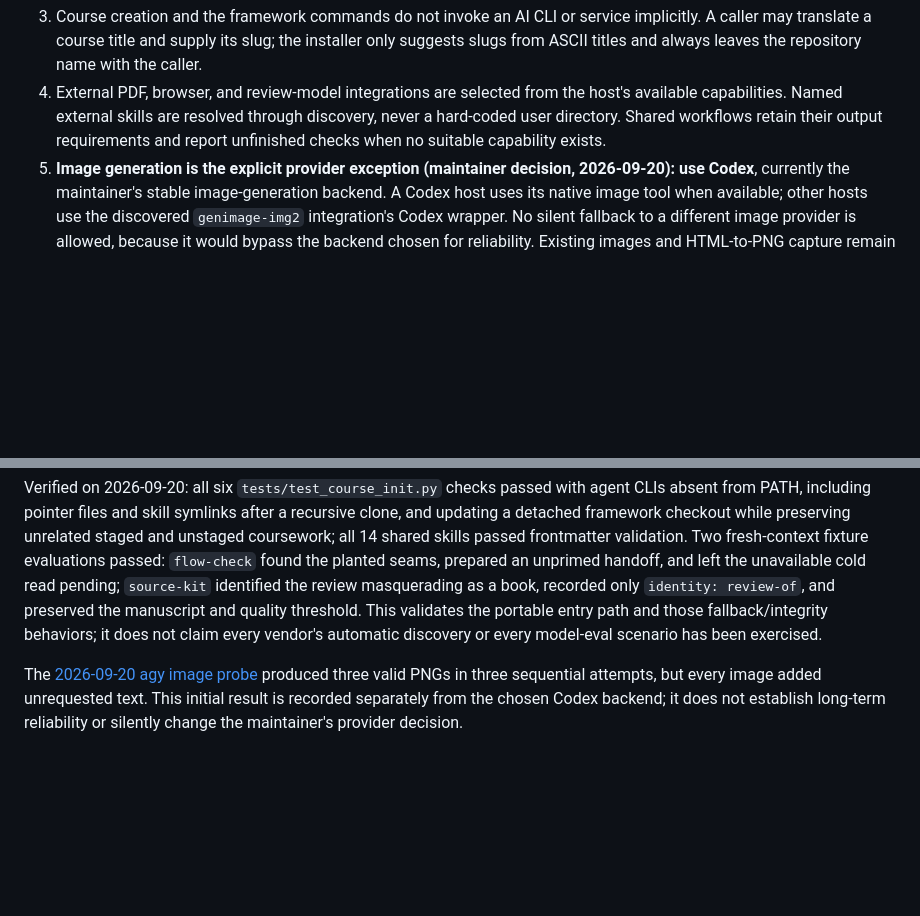
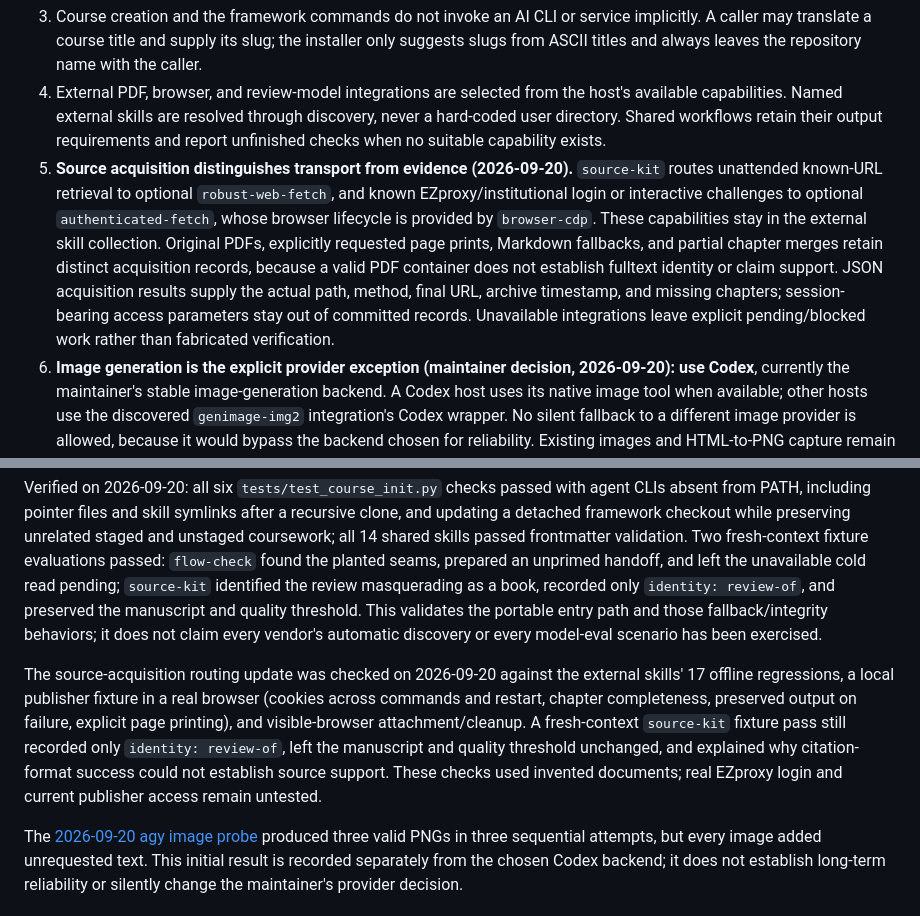
Before and after one commit to enstw/thesisbug2, a Markdown page: docs/DESIGN.md, 2 parts joined by grey strips. Rendered like a GitHub page; blank space fills up the shorter version.

Commit message:
docs(source-kit): 接入 EZproxy 與下載結果驗證

```diff
--- a/docs/DESIGN.md
+++ b/docs/DESIGN.md
@@ -125,11 +125,14 @@ Skills write unit paths with a literal `<unit>/` prefix (`<unit>/refs/<key>.md`,
 1. Native skill discovery is convenient but optional. An agent can read `.framework/docs/AGENT-GUIDE.md` and `.framework/.agents/skills/<name>/SKILL.md` directly and execute `./fw` commands through its own shell tool. Slash aliases describe tasks; they do not require a particular UI.
 1. Course creation and the framework commands do not invoke an AI CLI or service implicitly. A caller may translate a course title and supply its slug; the installer only suggests slugs from ASCII titles and always leaves the repository name with the caller.
 1. External PDF, browser, and review-model integrations are selected from the host's available capabilities. Named external skills are resolved through discovery, never a hard-coded user directory. Shared workflows retain their output requirements and report unfinished checks when no suitable capability exists.
+1. **Source acquisition distinguishes transport from evidence (2026-09-20).** `source-kit` routes unattended known-URL retrieval to optional `robust-web-fetch`, and known EZproxy/institutional login or interactive challenges to optional `authenticated-fetch`, whose browser lifecycle is provided by `browser-cdp`. These capabilities stay in the external skill collection. Original PDFs, explicitly requested page prints, Markdown fallbacks, and partial chapter merges retain distinct acquisition records, because a valid PDF container does not establish fulltext identity or claim support. JSON acquisition results supply the actual path, method, final URL, archive timestamp, and missing chapters; session-bearing access parameters stay out of committed records. Unavailable integrations leave explicit pending/blocked work rather than fabricated verification.
 1. **Image generation is the explicit provider exception (maintainer decision, 2026-09-20): use Codex**, currently the maintainer's stable image-generation backend. A Codex host uses its native image tool when available; other hosts use the discovered `genimage-img2` integration's Codex wrapper. No silent fallback to a different image provider is allowed, because it would bypass the backend chosen for reliability. Existing images and HTML-to-PNG capture remain usable without AI generation. This constrains the generation backend, not the host agent.
 1. `gpt-review` keeps its existing name and report directory for compatibility, but selects the referee before probing a provider. A user-requested provider is respected; cross-model claims require an identified different model family. `flow-check` can run its other checks sequentially, but never calls a same-context re-read an independent cold read.
 1. The 14 shared skills exclude the Claude-only `self-inject` recipe. It lives in `docs/integrations/claude-code-self-inject.md` as an optional manual integration, so it cannot steer another agent's common workflow.
 
 Verified on 2026-09-20: all six `tests/test_course_init.py` checks passed with agent CLIs absent from PATH, including pointer files and skill symlinks after a recursive clone, and updating a detached framework checkout while preserving unrelated staged and unstaged coursework; all 14 shared skills passed frontmatter validation. Two fresh-context fixture evaluations passed: `flow-check` found the planted seams, prepared an unprimed handoff, and left the unavailable cold read pending; `source-kit` identified the review masquerading as a book, recorded only `identity: review-of`, and preserved the manuscript and quality threshold. This validates the portable entry path and those fallback/integrity behaviors; it does not claim every vendor's automatic discovery or every model-eval scenario has been exercised.
+
+The source-acquisition routing update was checked on 2026-09-20 against the external skills' 17 offline regressions, a local publisher fixture in a real browser (cookies across commands and restart, chapter completeness, preserved output on failure, explicit page printing), and visible-browser attachment/cleanup. A fresh-context `source-kit` fixture pass still recorded only `identity: review-of`, left the manuscript and quality threshold unchanged, and explained why citation-format success could not establish source support. These checks used invented documents; real EZproxy login and current publisher access remain untested.
 
 The [2026-09-20 agy image probe](image-backend-check-2026-09-20.md) produced three valid PNGs in three sequential attempts, but every image added unrequested text. This initial result is recorded separately from the chosen Codex backend; it does not establish long-term reliability or silently change the maintainer's provider decision.
 
```
Also changed, not shown: 1 other file.
